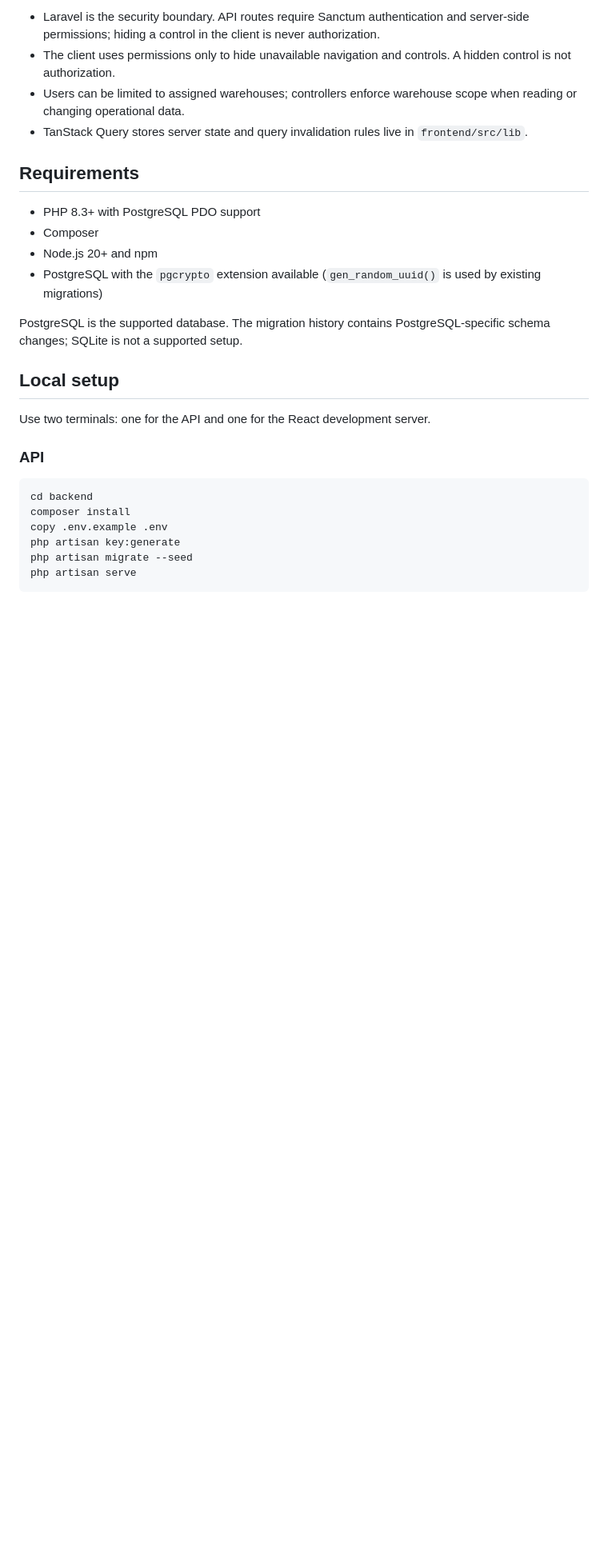
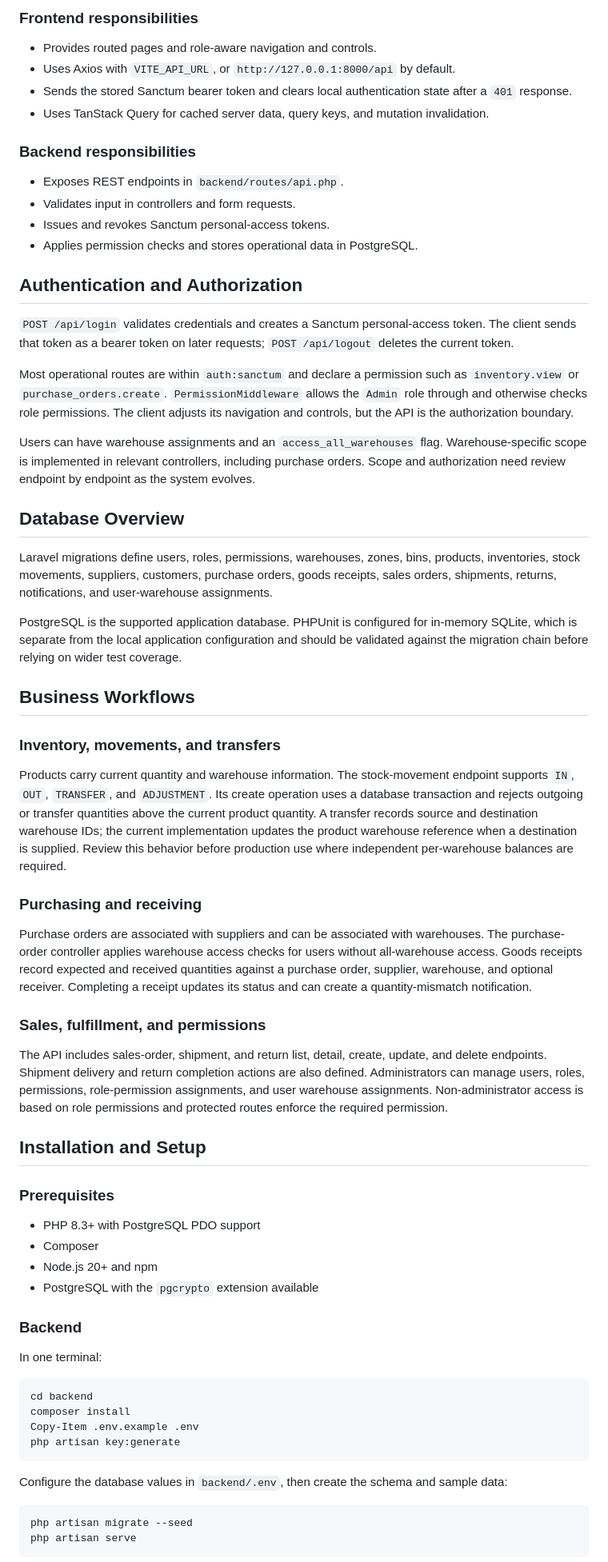
Before and after one commit to moniquebustillos16/systemanchor, a Markdown page: README.md, the part around one of its changes. Shown at 80% size. Rendered like a GitHub page; blank space fills up the shorter version.

````diff
--- a/README.md
+++ b/README.md
@@ -41,30 +38,70 @@ PostgreSQL ── warehouses, inventory, orders, roles, and operational data
 ```
 
-- Laravel is the security boundary. API routes require Sanctum authentication and server-side permissions; hiding a control in the client is never authorization.
-- The client uses permissions only to hide unavailable navigation and controls. A hidden control is not authorization.
-- Users can be limited to assigned warehouses; controllers enforce warehouse scope when reading or changing operational data.
-- TanStack Query stores server state and query invalidation rules live in `frontend/src/lib`.
+### Frontend responsibilities
 
-## Requirements
+- Provides routed pages and role-aware navigation and controls.
+- Uses Axios with `VITE_API_URL`, or `http://127.0.0.1:8000/api` by default.
+- Sends the stored Sanctum bearer token and clears local authentication state after a `401` response.
+- Uses TanStack Query for cached server data, query keys, and mutation invalidation.
+
+### Backend responsibilities
+
+- Exposes REST endpoints in `backend/routes/api.php`.
+- Validates input in controllers and form requests.
+- Issues and revokes Sanctum personal-access tokens.
+- Applies permission checks and stores operational data in PostgreSQL.
+
+## Authentication and Authorization
+
+`POST /api/login` validates credentials and creates a Sanctum personal-access token. The client sends that token as a bearer token on later requests; `POST /api/logout` deletes the current token.
+
+Most operational routes are within `auth:sanctum` and declare a permission such as `inventory.view` or `purchase_orders.create`. `PermissionMiddleware` allows the `Admin` role through and otherwise checks role permissions. The client adjusts its navigation and controls, but the API is the authorization boundary.
+
+Users can have warehouse assignments and an `access_all_warehouses` flag. Warehouse-specific scope is implemented in relevant controllers, including purchase orders. Scope and authorization need review endpoint by endpoint as the system evolves.
+
+## Database Overview
+
+Laravel migrations define users, roles, permissions, warehouses, zones, bins, products, inventories, stock movements, suppliers, customers, purchase orders, goods receipts, sales orders, shipments, returns, notifications, and user-warehouse assignments.
+
+PostgreSQL is the supported application database. PHPUnit is configured for in-memory SQLite, which is separate from the local application configuration and should be validated against the migration chain before relying on wider test coverage.
+
+## Business Workflows
+
+### Inventory, movements, and transfers
+
+Products carry current quantity and warehouse information. The stock-movement endpoint supports `IN`, `OUT`, `TRANSFER`, and `ADJUSTMENT`. Its create operation uses a database transaction and rejects outgoing or transfer quantities above the current product quantity. A transfer records source and destination warehouse IDs; the current implementation updates the product warehouse reference when a destination is supplied. Review this behavior before production use where independent per-warehouse balances are required.
+
+### Purchasing and receiving
+
+Purchase orders are associated with suppliers and can be associated with warehouses. The purchase-order controller applies warehouse access checks for users without all-warehouse access. Goods receipts record expected and received quantities against a purchase order, supplier, warehouse, and optional receiver. Completing a receipt updates its status and can create a quantity-mismatch notification.
+
+### Sales, fulfillment, and permissions
+
+The API includes sales-order, shipment, and return list, detail, create, update, and delete endpoints. Shipment delivery and return completion actions are also defined. Administrators can manage users, roles, permissions, role-permission assignments, and user warehouse assignments. Non-administrator access is based on role permissions and protected routes enforce the required permission.
+
+## Installation and Setup
+
+### Prerequisites
 
 - PHP 8.3+ with PostgreSQL PDO support
 - Composer
 - Node.js 20+ and npm
-- PostgreSQL with the `pgcrypto` extension available (`gen_random_uuid()` is used by existing migrations)
+- PostgreSQL with the `pgcrypto` extension available
 
-PostgreSQL is the supported database. The migration history contains PostgreSQL-specific schema changes; SQLite is not a supported setup.
+### Backend
 
-## Local setup
+In one terminal:
 
-Use two terminals: one for the API and one for the React development server.
-
-### API
-
-```bash
+```powershell
 cd backend
 composer install
-copy .env.example .env
+Copy-Item .env.example .env
 php artisan key:generate
+```
+
+Configure the database values in `backend/.env`, then create the schema and sample data:
+
+```powershell
 php artisan migrate --seed
 php artisan serve
 ```
````
Also changed, not shown: other parts of README.md (+72 -123 lines).
